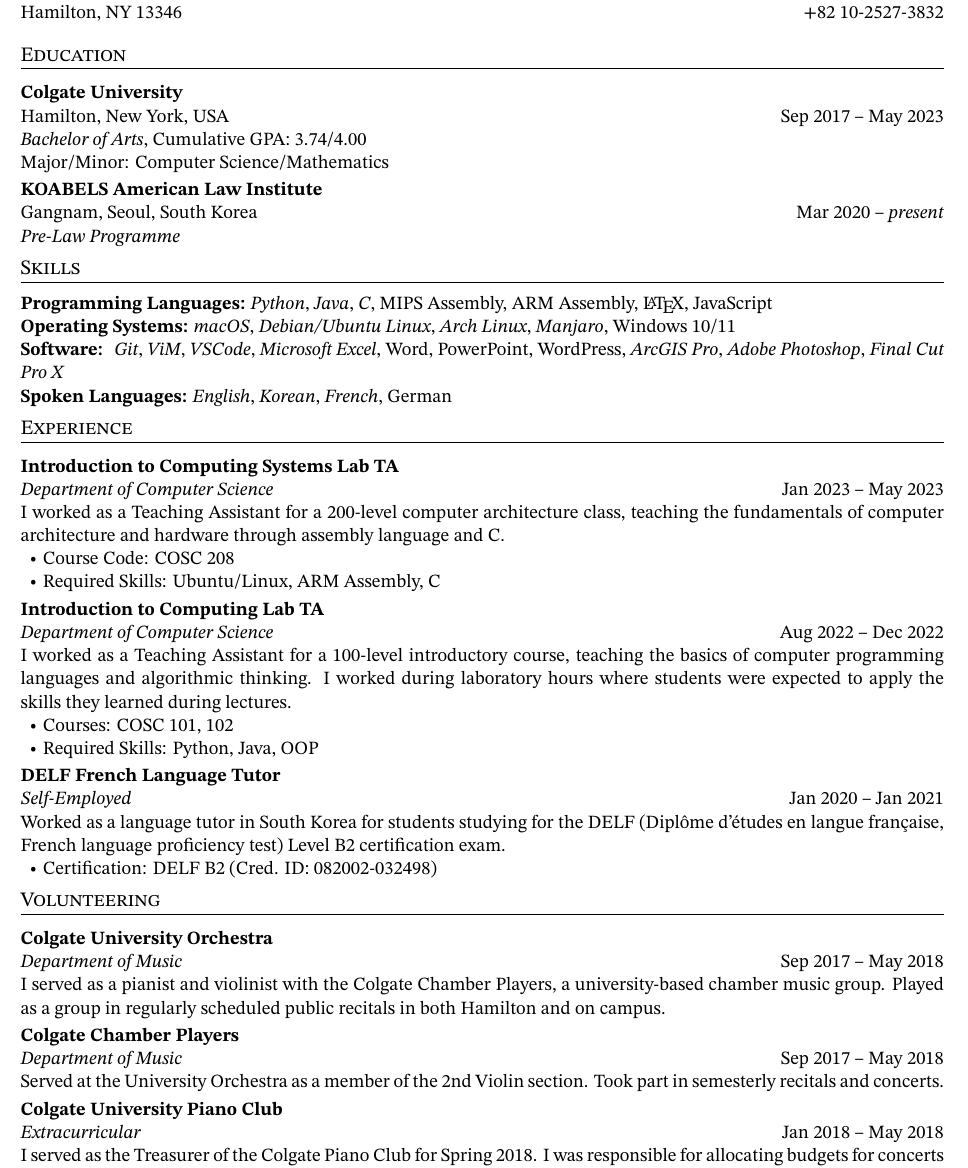
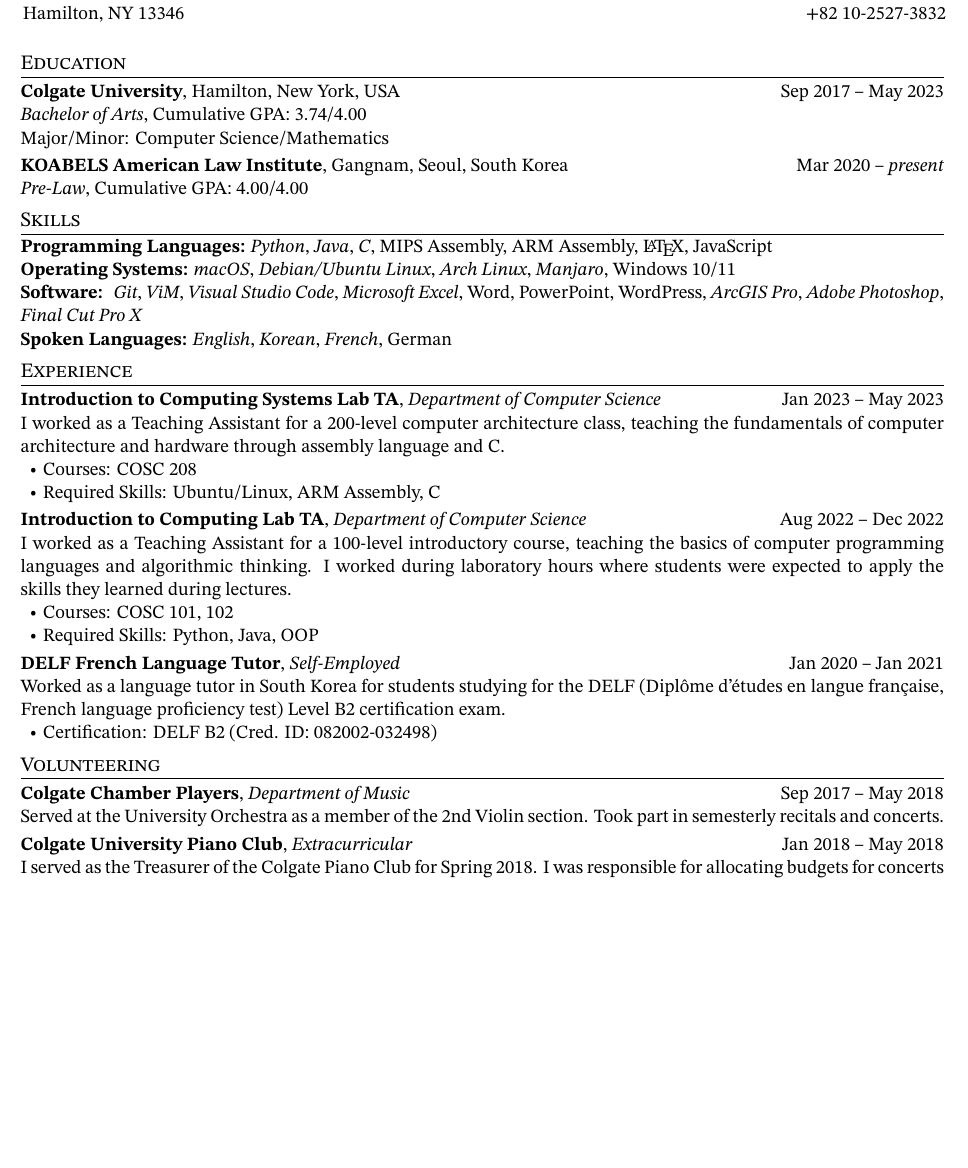
Before and after one commit to sjinseob/cv, a LaTeX CV (cv.tex): part of page 1 of 2 before the commit and part of the page after it, cut so that both start at the same text, the shorter picture padded with empty space. Compiled offline with pdfLaTeX.

Commit message:
cv update

```diff
--- a/cv.tex
+++ b/cv.tex
@@ -15,9 +15,9 @@
 \titleformat{\section}
 {\scshape\large}{}{0em}
 {}[\titlerule]
-\titlespacing{\section}{0pt}{5pt}{8pt}
+\titlespacing{\section}{0pt}{5pt}{2.5pt}
 
-\titleformat{\subsection}
+\titleformat{\subsection}[runin]
 {\bfseries}{}{0em}
 {}
 \titlespacing{\subsection}{0pt}{2.5pt}{0pt}
@@ -30,64 +30,53 @@
 
 \begin{document}
 % ==================== HEADER ====================
-\begin{flushleft}
-    \textbf{\Large Jinseob Sohn}\hfill \textbf{jsohn@colgate.edu} \\
-        Box V 5191, 13 Oak Drive \hfill +1 (315) 273-9562 \\
-        Hamilton, NY 13346 \hfill +82 10-2527-3832 \\
-\end{flushleft}
-
-
+\centerline{
+    \begin{minipage}{\textwidth}
+        \textbf{\Large Jinseob Sohn}\hfill \textbf{jsohn@colgate.edu}\\
+            Box V 5191, 13 Oak Drive \hfill +1 (315) 273-9562\\
+            Hamilton, NY 13346 \hfill +82 10-2527-3832\\
+    \end{minipage}%
+}
 % ==================== EDUCATION ====================
 \section{Education}
-\subsection{Colgate University}
-\noindent Hamilton, New York, USA \hfill Sep 2017 – May 2023\\
-\textit{Bachelor of Arts}, Cumulative GPA: 3.74/4.00\\
+\subsection{Colgate University}, Hamilton, New York, USA \hfill Sep 2017 – May 2023\\
+\emph{Bachelor of Arts}, Cumulative GPA: 3.74/4.00\\
 Major/Minor: Computer Science/Mathematics
-\subsection{KOABELS American Law Institute}
-\noindent Gangnam, Seoul, South Korea \hfill Mar 2020 – \textit{present} \\
-\textit{Pre-Law Programme}
+\subsection{KOABELS American Law Institute}, Gangnam, Seoul, South Korea \hfill Mar 2020 – \emph{present} \\
+\emph{Pre-Law}, Cumulative GPA: 4.00/4.00
 
 % ==================== OTHER SKILLS ====================
 \section{Skills}
 \noindent \textbf{Programming Languages:} \emph{Python}, \emph{Java}, \emph{C}, MIPS Assembly, ARM Assembly, \LaTeX, JavaScript\\
 \noindent \textbf{Operating Systems:} \emph{macOS}, \emph{Debian/Ubuntu Linux}, \emph{Arch Linux}, \emph{Manjaro}, Windows 10/11\\
-\textbf{Software: } \emph{Git}, \emph{ViM}, \emph{VSCode}, \emph{Microsoft Excel}, Word, PowerPoint,  WordPress, \emph{ArcGIS Pro}, \emph{Adobe Photoshop}, \emph{Final Cut Pro X}\\
+\textbf{Software: } \emph{Git}, \emph{ViM}, \emph{Visual Studio Code}, \emph{Microsoft Excel}, Word, PowerPoint,  WordPress, \emph{ArcGIS Pro}, \emph{Adobe Photoshop}, \emph{Final Cut Pro X}\\
 \textbf{Spoken Languages:} \emph{English}, \emph{Korean}, \emph{French}, German
 % ==================== EXPERIENCE ====================
 \section{Experience}
-\subsection{Introduction to Computing Systems Lab TA}
-\noindent \emph{Department of Computer Science} \hfill Jan 2023 – May 2023\\
+\subsection{Introduction to Computing Systems Lab TA}, \emph{Department of Computer Science} \hfill Jan 2023 – May 2023\\
 I worked as a Teaching Assistant for a 200-level computer architecture class, teaching the fundamentals of computer architecture and hardware through assembly language and C.
 \begin{nitemize}
-    \item \(\bullet\) Course Code: COSC 208
+    \item \(\bullet\) Courses: COSC 208
     \item \(\bullet\) Required Skills: Ubuntu/Linux, ARM Assembly, C
 \end{nitemize}
-\subsection{Introduction to Computing Lab TA}
-\noindent \emph{Department of Computer Science} \hfill Aug 2022 – Dec 2022\\
+\subsection{Introduction to Computing Lab TA}, \emph{Department of Computer Science} \hfill Aug 2022 – Dec 2022\\
 I worked as a Teaching Assistant for a 100-level introductory course, teaching the basics of computer programming languages and algorithmic thinking. I worked during laboratory hours where students were expected to apply the skills they learned during lectures.
 \begin{nitemize}
     \item \(\bullet\) Courses: COSC 101, 102
     \item \(\bullet\) Required Skills: Python, Java, OOP
 \end{nitemize}
 
-\subsection{DELF French Language Tutor}
-\noindent \emph{Self-Employed} \hfill Jan 2020 – Jan 2021\\
+\subsection{DELF French Language Tutor}, \emph{Self-Employed} \hfill Jan 2020 – Jan 2021\\
 Worked as a language tutor in South Korea for students studying for the DELF (Diplôme d’études en langue française, French language proficiency test) Level B2 certification exam.
 \begin{nitemize}
     \item \(\bullet\) Certification: DELF B2 (Cred. ID: 082002-032498)
 \end{nitemize}
 
 \section{Volunteering}
-\subsection{Colgate University Orchestra}
-\noindent \emph{Department of Music} \hfill Sep 2017 – May 2018\\
-\noindent I served as a pianist and violinist with the Colgate Chamber Players, a university-based chamber music group. Played as a group in regularly scheduled public recitals in both Hamilton and on campus.
-
-\subsection{Colgate Chamber Players}
-\noindent \emph{Department of Music} \hfill Sep 2017 – May 2018\\
+\subsection{Colgate Chamber Players}, \emph{Department of Music} \hfill Sep 2017 – May 2018\\
 \noindent Served at the University Orchestra as a member of the 2nd Violin section. Took part in semesterly recitals and concerts.
 
-\subsection{Colgate University Piano Club}
-\noindent \emph{Extracurricular} \hfill Jan 2018 – May 2018\\
+\subsection{Colgate University Piano Club}, \emph{Extracurricular} \hfill Jan 2018 – May 2018\\
 I served as the Treasurer of the Colgate Piano Club for Spring 2018. I was responsible for allocating budgets for concerts from visiting artists and controlling expenses.
 % ==================== AWARDS ====================
 \section{Awards}
```
Also changed, not shown: cv.pdf.
